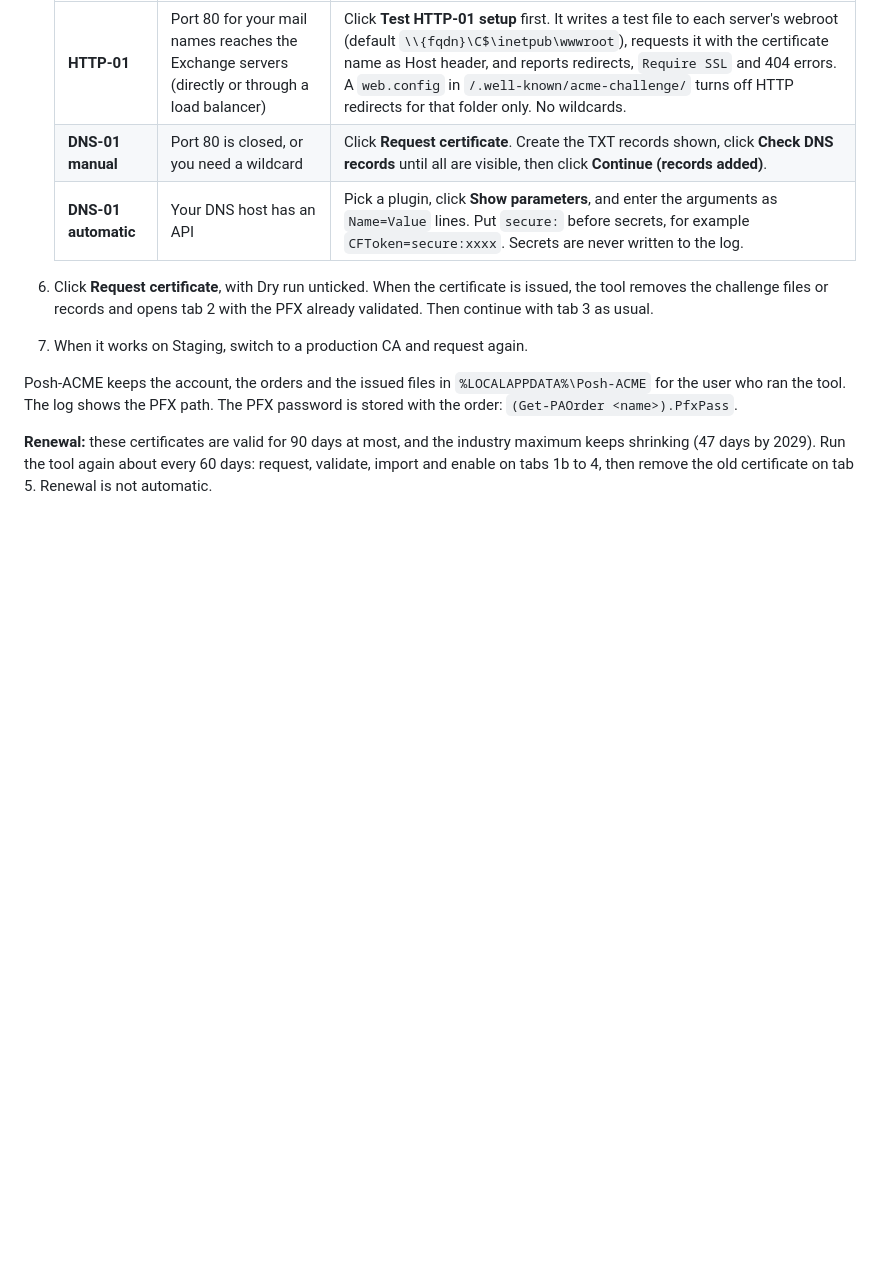
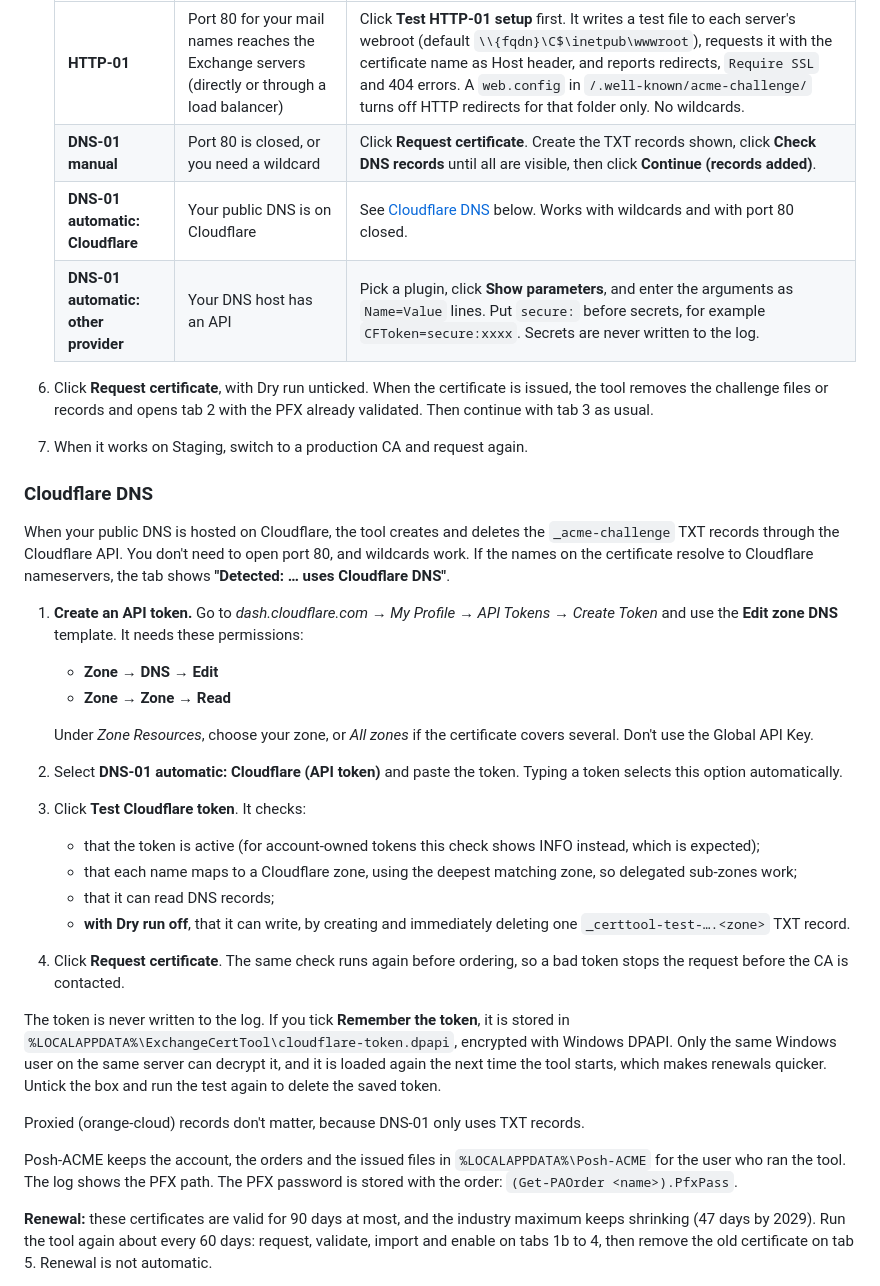
Before and after one commit to LoneRiderOH/exchange-cert-swap, a Markdown page: README.md, the part around one of its changes. GitHub-like rendering; blank space fills up the shorter version.

```diff
--- a/README.md
+++ b/README.md
@@ -102,10 +103,32 @@ All of these issue publicly trusted 90-day domain-validated certificates, which
    |---|---|---|
    | **HTTP-01** | Port 80 for your mail names reaches the Exchange servers (directly or through a load balancer) | Click **Test HTTP-01 setup** first. It writes a test file to each server's webroot (default `\\{fqdn}\C$\inetpub\wwwroot`), requests it with the certificate name as Host header, and reports redirects, `Require SSL` and 404 errors. A `web.config` in `/.well-known/acme-challenge/` turns off HTTP redirects for that folder only. No wildcards. |
    | **DNS-01 manual** | Port 80 is closed, or you need a wildcard | Click **Request certificate**. Create the TXT records shown, click **Check DNS records** until all are visible, then click **Continue (records added)**. |
-   | **DNS-01 automatic** | Your DNS host has an API | Pick a plugin, click **Show parameters**, and enter the arguments as `Name=Value` lines. Put `secure:` before secrets, for example `CFToken=secure:xxxx`. Secrets are never written to the log. |
+   | **DNS-01 automatic: Cloudflare** | Your public DNS is on Cloudflare | See [Cloudflare DNS](#cloudflare-dns) below. Works with wildcards and with port 80 closed. |
+   | **DNS-01 automatic: other provider** | Your DNS host has an API | Pick a plugin, click **Show parameters**, and enter the arguments as `Name=Value` lines. Put `secure:` before secrets, for example `CFToken=secure:xxxx`. Secrets are never written to the log. |
 
 6. Click **Request certificate**, with Dry run unticked. When the certificate is issued, the tool removes the challenge files or records and opens tab 2 with the PFX already validated. Then continue with tab 3 as usual.
 7. When it works on Staging, switch to a production CA and request again.
+
+### Cloudflare DNS
+
+When your public DNS is hosted on Cloudflare, the tool creates and deletes the `_acme-challenge` TXT records through the Cloudflare API. You don't need to open port 80, and wildcards work. If the names on the certificate resolve to Cloudflare nameservers, the tab shows **"Detected: … uses Cloudflare DNS"**.
+
+1. **Create an API token.** Go to *dash.cloudflare.com → My Profile → API Tokens → Create Token* and use the **Edit zone DNS** template. It needs these permissions:
+   - **Zone → DNS → Edit**
+   - **Zone → Zone → Read**
+
+   Under *Zone Resources*, choose your zone, or *All zones* if the certificate covers several. Don't use the Global API Key.
+2. Select **DNS-01 automatic: Cloudflare (API token)** and paste the token. Typing a token selects this option automatically.
+3. Click **Test Cloudflare token**. It checks:
+   - that the token is active (for account-owned tokens this check shows INFO instead, which is expected);
+   - that each name maps to a Cloudflare zone, using the deepest matching zone, so delegated sub-zones work;
+   - that it can read DNS records;
+   - **with Dry run off**, that it can write, by creating and immediately deleting one `_certtool-test-….<zone>` TXT record.
+4. Click **Request certificate**. The same check runs again before ordering, so a bad token stops the request before the CA is contacted.
+
+The token is never written to the log. If you tick **Remember the token**, it is stored in `%LOCALAPPDATA%\ExchangeCertTool\cloudflare-token.dpapi`, encrypted with Windows DPAPI. Only the same Windows user on the same server can decrypt it, and it is loaded again the next time the tool starts, which makes renewals quicker. Untick the box and run the test again to delete the saved token.
+
+Proxied (orange-cloud) records don't matter, because DNS-01 only uses TXT records.
 
 Posh-ACME keeps the account, the orders and the issued files in `%LOCALAPPDATA%\Posh-ACME` for the user who ran the tool. The log shows the PFX path. The PFX password is stored with the order: `(Get-PAOrder <name>).PfxPass`.
 
```
Also changed, not shown: other parts of README.md (+2 -1 lines), docs/free-certificate-tab.png, 1 other file.
